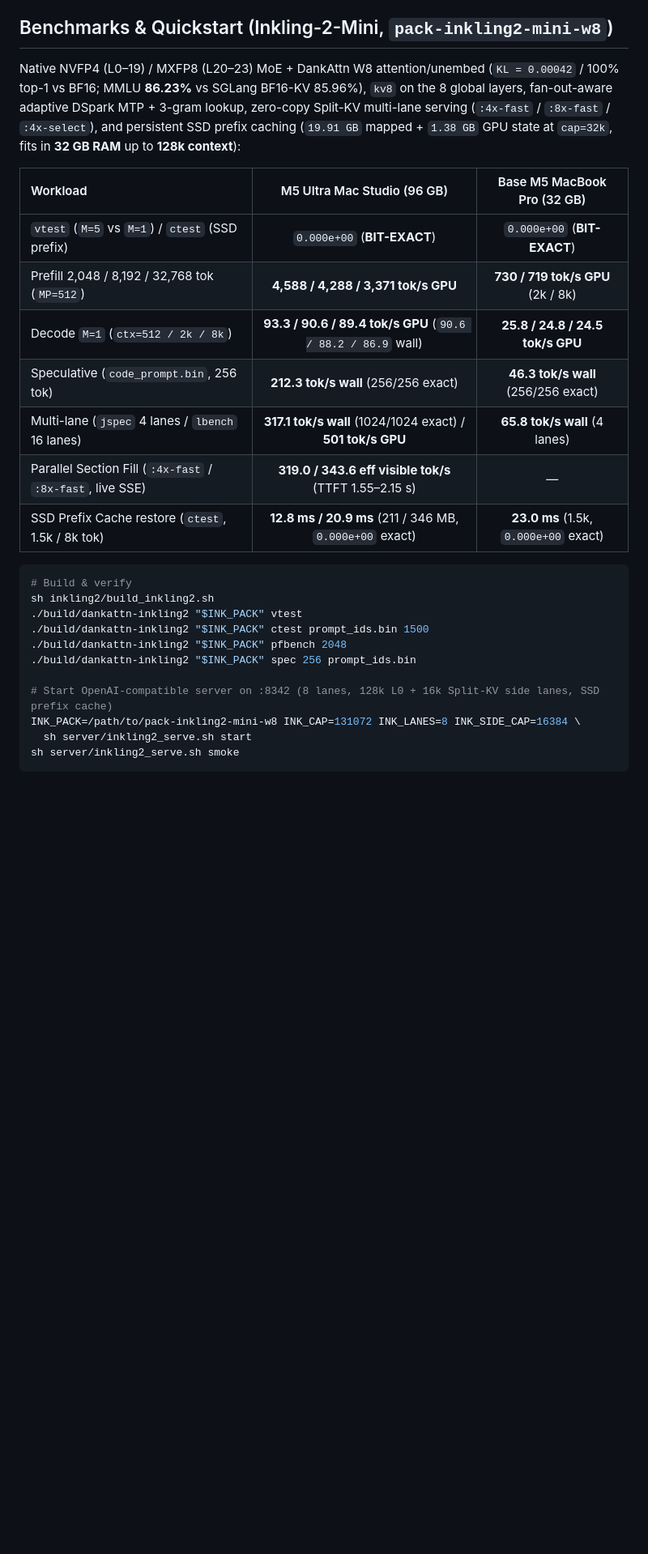
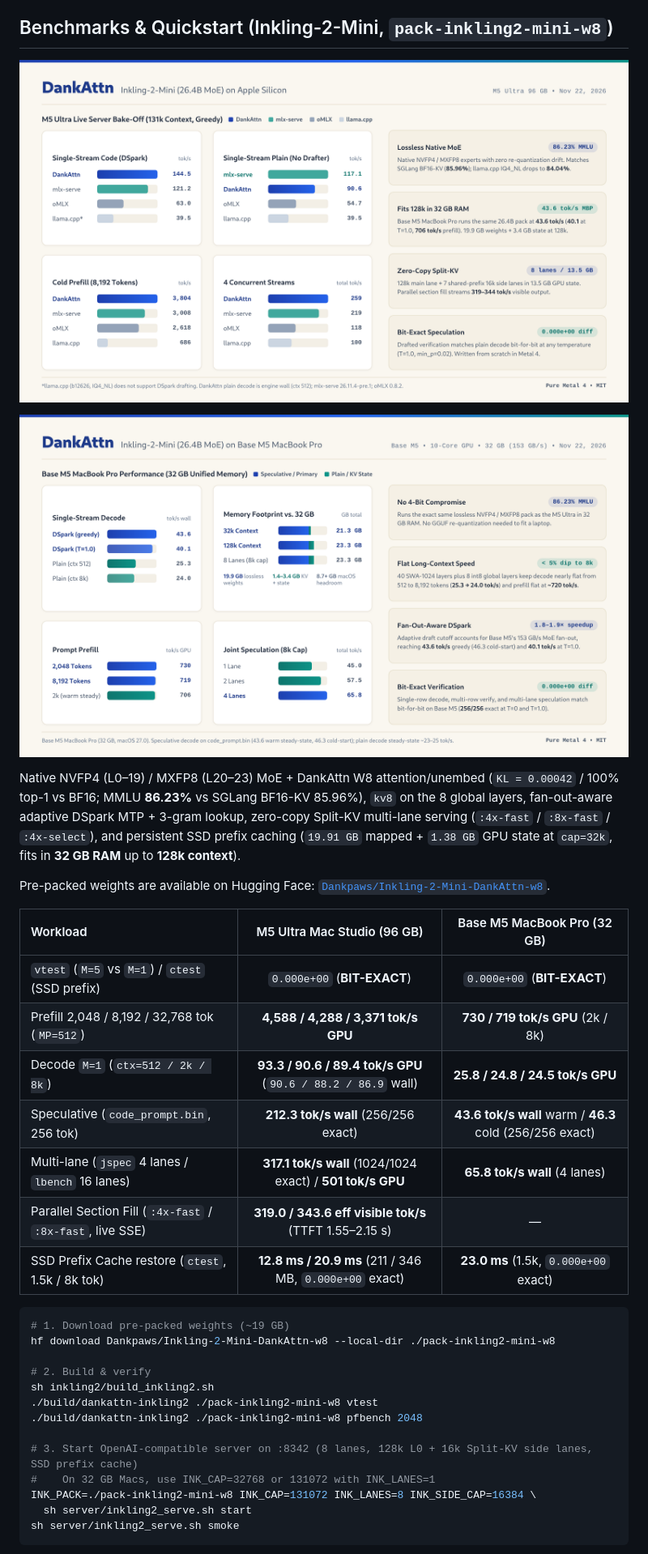
Before and after one commit to Dankpaws/DankAttn, a Markdown page: README.md, the part around one of its changes. Shown at 81% size. Rendered like a GitHub page; pictures changed too: assets/dankattn-inkling2-mbp.png (added), assets/dankattn-inkling2-overview.png (added); blank space fills up the shorter version.

Commit message:
docs: add Inkling-2-Mini overview graphics and Hugging Face quickstart

````diff
--- a/README.md
+++ b/README.md
@@ -73,28 +73,36 @@ See [hy4/ARCHITECTURE_AND_PERF.md](hy4/ARCHITECTURE_AND_PERF.md) for per-op prof
 
 ## Benchmarks & Quickstart (Inkling-2-Mini, `pack-inkling2-mini-w8`)
 
-Native NVFP4 (L0–19) / MXFP8 (L20–23) MoE + DankAttn W8 attention/unembed (`KL = 0.00042` / 100% top-1 vs BF16; MMLU **86.23%** vs SGLang BF16-KV 85.96%), `kv8` on the 8 global layers, fan-out-aware adaptive DSpark MTP + 3-gram lookup, zero-copy Split-KV multi-lane serving (`:4x-fast` / `:8x-fast` / `:4x-select`), and persistent SSD prefix caching (`19.91 GB` mapped + `1.38 GB` GPU state at `cap=32k`, fits in **32 GB RAM** up to **128k context**):
+![DankAttn Inkling-2-Mini M5 Ultra Overview](assets/dankattn-inkling2-overview.png)
+
+![DankAttn Inkling-2-Mini Base M5 MacBook Pro Overview](assets/dankattn-inkling2-mbp.png)
+
+Native NVFP4 (L0–19) / MXFP8 (L20–23) MoE + DankAttn W8 attention/unembed (`KL = 0.00042` / 100% top-1 vs BF16; MMLU **86.23%** vs SGLang BF16-KV 85.96%), `kv8` on the 8 global layers, fan-out-aware adaptive DSpark MTP + 3-gram lookup, zero-copy Split-KV multi-lane serving (`:4x-fast` / `:8x-fast` / `:4x-select`), and persistent SSD prefix caching (`19.91 GB` mapped + `1.38 GB` GPU state at `cap=32k`, fits in **32 GB RAM** up to **128k context**).
+
+Pre-packed weights are available on Hugging Face: [`Dankpaws/Inkling-2-Mini-DankAttn-w8`](https://huggingface.co/Dankpaws/Inkling-2-Mini-DankAttn-w8).
 
 | Workload | M5 Ultra Mac Studio (96 GB) | Base M5 MacBook Pro (32 GB) |
 | :--- | :---: | :---: |
 | `vtest` (`M=5` vs `M=1`) / `ctest` (SSD prefix) | `0.000e+00` (**BIT-EXACT**) | `0.000e+00` (**BIT-EXACT**) |
 | Prefill 2,048 / 8,192 / 32,768 tok (`MP=512`) | **4,588 / 4,288 / 3,371 tok/s GPU** | **730 / 719 tok/s GPU** (2k / 8k) |
 | Decode `M=1` (`ctx=512 / 2k / 8k`) | **93.3 / 90.6 / 89.4 tok/s GPU** (`90.6 / 88.2 / 86.9` wall) | **25.8 / 24.8 / 24.5 tok/s GPU** |
-| Speculative (`code_prompt.bin`, 256 tok) | **212.3 tok/s wall** (256/256 exact) | **46.3 tok/s wall** (256/256 exact) |
+| Speculative (`code_prompt.bin`, 256 tok) | **212.3 tok/s wall** (256/256 exact) | **43.6 tok/s wall** warm / **46.3** cold (256/256 exact) |
 | Multi-lane (`jspec` 4 lanes / `lbench` 16 lanes) | **317.1 tok/s wall** (1024/1024 exact) / **501 tok/s GPU** | **65.8 tok/s wall** (4 lanes) |
 | Parallel Section Fill (`:4x-fast` / `:8x-fast`, live SSE) | **319.0 / 343.6 eff visible tok/s** (TTFT 1.55–2.15 s) | — |
 | SSD Prefix Cache restore (`ctest`, 1.5k / 8k tok) | **12.8 ms / 20.9 ms** (211 / 346 MB, `0.000e+00` exact) | **23.0 ms** (1.5k, `0.000e+00` exact) |
 
 ```sh
-# Build & verify
+# 1. Download pre-packed weights (~19 GB)
+hf download Dankpaws/Inkling-2-Mini-DankAttn-w8 --local-dir ./pack-inkling2-mini-w8
+
+# 2. Build & verify
 sh inkling2/build_inkling2.sh
-./build/dankattn-inkling2 "$INK_PACK" vtest
-./build/dankattn-inkling2 "$INK_PACK" ctest prompt_ids.bin 1500
-./build/dankattn-inkling2 "$INK_PACK" pfbench 2048
-./build/dankattn-inkling2 "$INK_PACK" spec 256 prompt_ids.bin
+./build/dankattn-inkling2 ./pack-inkling2-mini-w8 vtest
+./build/dankattn-inkling2 ./pack-inkling2-mini-w8 pfbench 2048
 
-# Start OpenAI-compatible server on :8342 (8 lanes, 128k L0 + 16k Split-KV side lanes, SSD prefix cache)
-INK_PACK=/path/to/pack-inkling2-mini-w8 INK_CAP=131072 INK_LANES=8 INK_SIDE_CAP=16384 \
+# 3. Start OpenAI-compatible server on :8342 (8 lanes, 128k L0 + 16k Split-KV side lanes, SSD prefix cache)
+#    On 32 GB Macs, use INK_CAP=32768 or 131072 with INK_LANES=1
+INK_PACK=./pack-inkling2-mini-w8 INK_CAP=131072 INK_LANES=8 INK_SIDE_CAP=16384 \
   sh server/inkling2_serve.sh start
 sh server/inkling2_serve.sh smoke
 ```
````
Also changed, not shown: other parts of README.md (+1 -1 lines).
